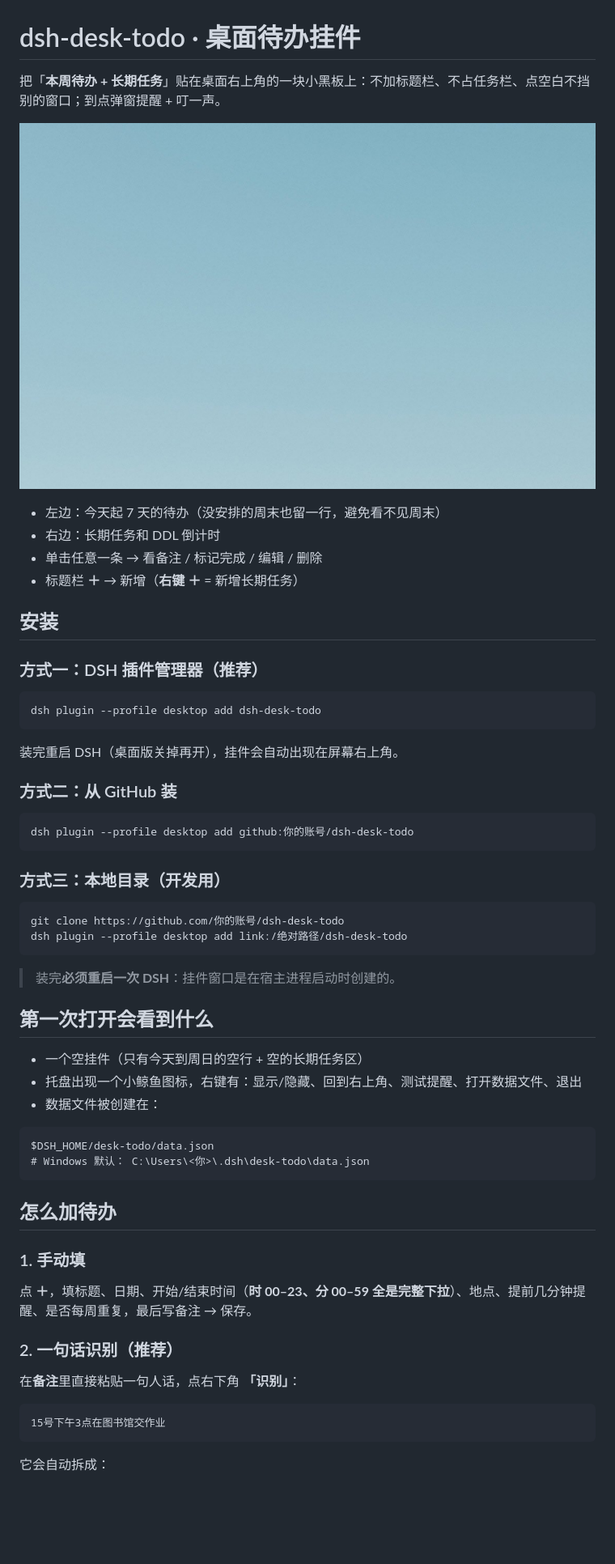
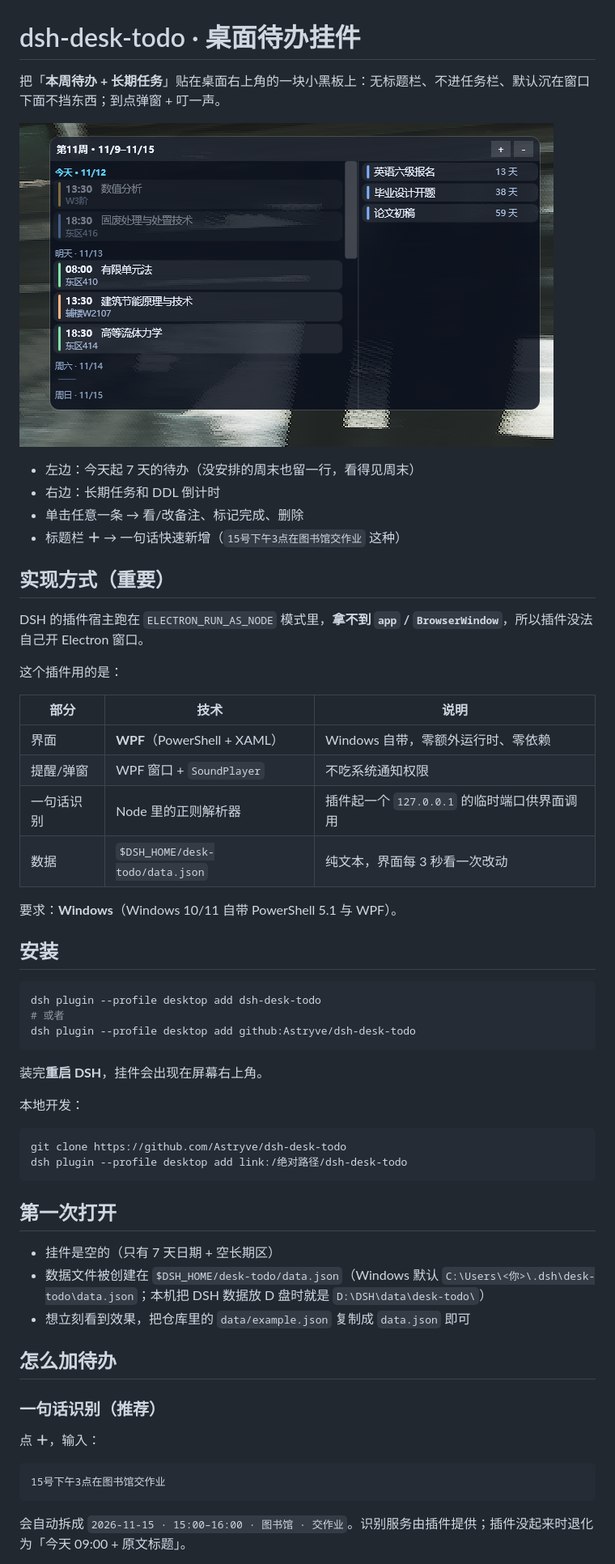
Before and after one commit to Astryve/dsh-desk-todo, a Markdown page: README.md, the part around one of its changes. Shown at 81% size. Drawn GitHub-style; pictures changed too: docs/screenshot-week.png; blank space fills up the shorter version.

Commit message:
feat!: 改为 WPF 实现（宿主是 ELECTRON_RUN_AS_NODE，无法创建 Electron 窗口）

````diff
--- a/README.md
+++ b/README.md
@@ -1,63 +1,61 @@
 # dsh-desk-todo · 桌面待办挂件
 
-把「**本周待办 + 长期任务**」贴在桌面右上角的一块小黑板上：不加标题栏、不占任务栏、点空白不挡别的窗口；到点弹窗提醒 + 叮一声。
+把「**本周待办 + 长期任务**」贴在桌面右上角的一块小黑板上：无标题栏、不进任务栏、默认沉在窗口下面不挡东西；到点弹窗 + 叮一声。
 
 ![本周视图](docs/screenshot-week.png)
 
-- 左边：今天起 7 天的待办（没安排的周末也留一行，避免看不见周末）
+- 左边：今天起 7 天的待办（没安排的周末也留一行，看得见周末）
 - 右边：长期任务和 DDL 倒计时
-- 单击任意一条 → 看备注 / 标记完成 / 编辑 / 删除
-- 标题栏 **＋** → 新增（**右键 ＋** = 新增长期任务）
+- 单击任意一条 → 看/改备注、标记完成、删除
+- 标题栏 **＋** → 一句话快速新增（`15号下午3点在图书馆交作业` 这种）
+
+## 实现方式（重要）
+
+DSH 的插件宿主跑在 `ELECTRON_RUN_AS_NODE` 模式里，**拿不到 `app` / `BrowserWindow`**，所以插件没法自己开 Electron 窗口。
+
+这个插件用的是：
+
+| 部分 | 技术 | 说明 |
+|---|---|---|
+| 界面 | **WPF**（PowerShell + XAML） | Windows 自带，零额外运行时、零依赖 |
+| 提醒/弹窗 | WPF 窗口 + `SoundPlayer` | 不吃系统通知权限 |
+| 一句话识别 | Node 里的正则解析器 | 插件起一个 `127.0.0.1` 的临时端口供界面调用 |
+| 数据 | `$DSH_HOME/desk-todo/data.json` | 纯文本，界面每 3 秒看一次改动 |
+
+要求：**Windows**（Windows 10/11 自带 PowerShell 5.1 与 WPF）。
 
 ## 安装
 
-### 方式一：DSH 插件管理器（推荐）
+```bash
+dsh plugin --profile desktop add dsh-desk-todo
+# 或者
+dsh plugin --profile desktop add github:Astryve/dsh-desk-todo
+```
+
+装完**重启 DSH**，挂件会出现在屏幕右上角。
+
+本地开发：
 
 ```bash
-dsh plugin --profile desktop add dsh-desk-todo
-```
-
-装完重启 DSH（桌面版关掉再开），挂件会自动出现在屏幕右上角。
-
-### 方式二：从 GitHub 装
-
-```bash
-dsh plugin --profile desktop add github:你的账号/dsh-desk-todo
-```
-
-### 方式三：本地目录（开发用）
-
-```bash
-git clone https://github.com/你的账号/dsh-desk-todo
+git clone https://github.com/Astryve/dsh-desk-todo
 dsh plugin --profile desktop add link:/绝对路径/dsh-desk-todo
 ```
 
-> 装完**必须重启一次 DSH**：挂件窗口是在宿主进程启动时创建的。
+## 第一次打开
 
-## 第一次打开会看到什么
-
-- 一个空挂件（只有今天到周日的空行 + 空的长期任务区）
-- 托盘出现一个小鲸鱼图标，右键有：显示/隐藏、回到右上角、测试提醒、打开数据文件、退出
-- 数据文件被创建在：
-
-```
-$DSH_HOME/desk-todo/data.json
-# Windows 默认： C:\Users\<你>\.dsh\desk-todo\data.json
-```
+- 挂件是空的（只有 7 天日期 + 空长期区）
+- 数据文件被创建在 `$DSH_HOME/desk-todo/data.json`（Windows 默认 `C:\Users\<你>\.dsh\desk-todo\data.json`；本机把 DSH 数据放 D 盘时就是 `D:\DSH\data\desk-todo\`）
+- 想立刻看到效果，把仓库里的 `data/example.json` 复制成 `data.json` 即可
 
 ## 怎么加待办
 
-### 1. 手动填
+### 一句话识别（推荐）
 
-点 **＋**，填标题、日期、开始/结束时间（**时 00–23、分 00–59 全是完整下拉**）、地点、提前几分钟提醒、是否每周重复，最后写备注 → 保存。
-
-### 2. 一句话识别（推荐）
-
-在**备注**里直接粘贴一句人话，点右下角 **「识别」**：
+点 **＋**，输入：
 
 ```
 15号下午3点在图书馆交作业
 ```
 
-它会自动拆成：
+会自动拆成 `2026-11-15 · 15:00–16:00 · 图书馆 · 交作业`。识别服务由插件提供；插件没起来时退化为「今天 09:00 + 原文标题」。
 
````
Also changed, not shown: other parts of README.md (+48 -94 lines), 11 other files.
